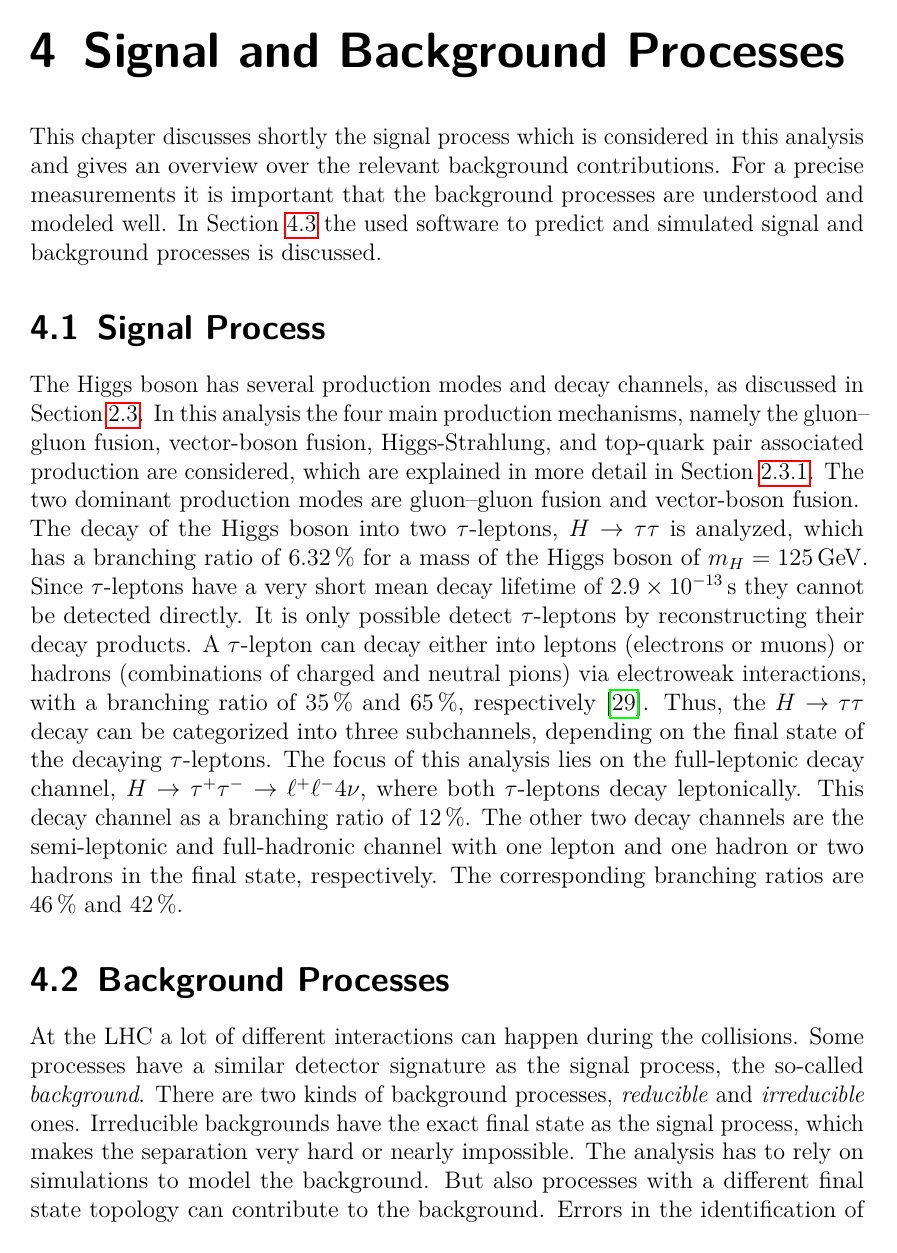
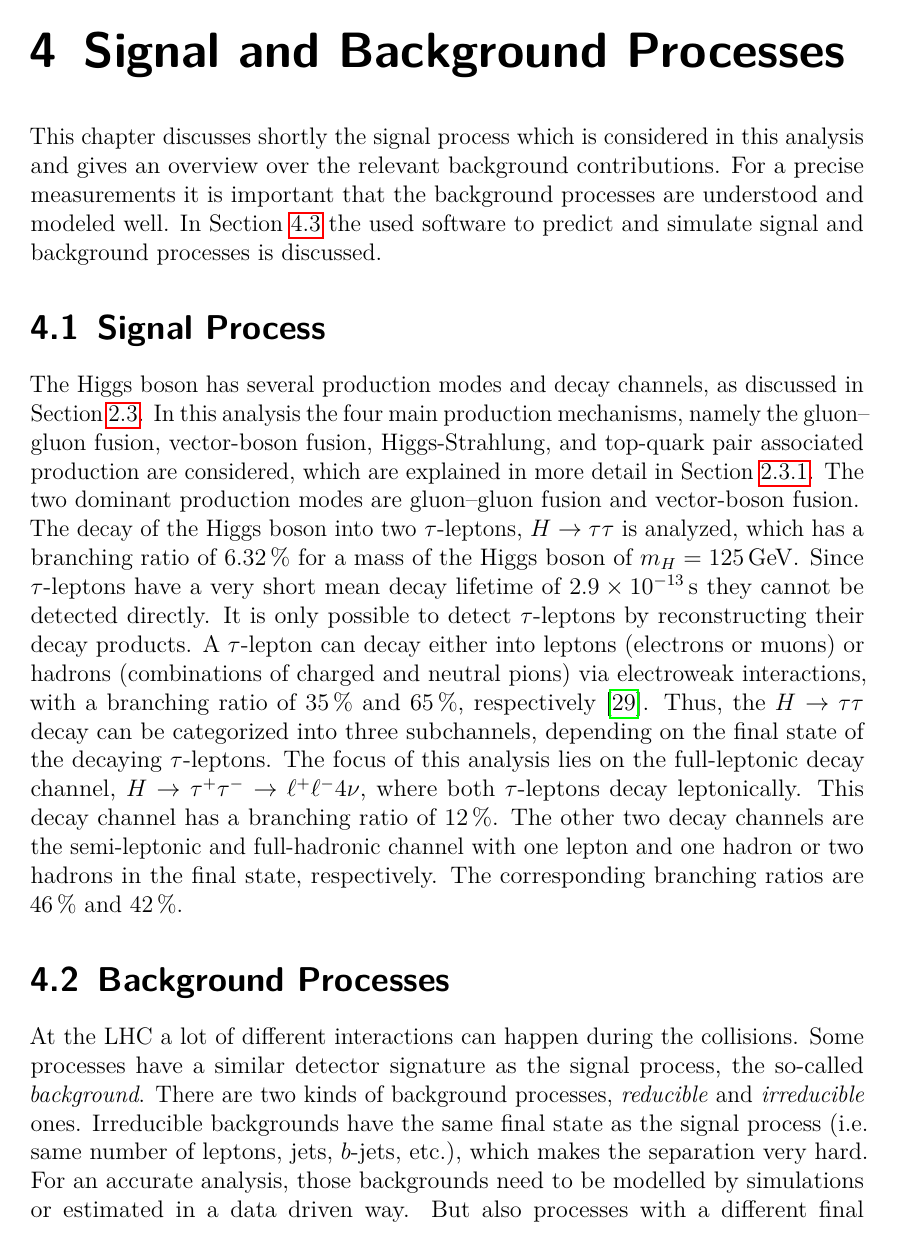
Before and after one commit to QuantumDancer/MasterThesis, a LaTeX thesis (main.tex, which reads processes.tex): page 25 of 72. Compiled offline with pdfLaTeX.

Commit message:
Corrections for processes

```diff
--- a/processes.tex
+++ b/processes.tex
@@ -3,7 +3,7 @@
 This chapter discusses shortly the signal process which is considered in this analysis and gives an overview
 over the relevant background contributions.
 For a precise measurements it is important that the background processes are understood and modeled well.
-In \cref{sec:processes:mc} the used software to predict and simulated signal and background processes is discussed.
+In \cref{sec:processes:mc} the used software to predict and simulate signal and background processes is discussed.
 
 \section{Signal Process}\label{sec:processes:signal}
 
@@ -16,12 +16,12 @@ The decay of the Higgs boson into two $\tau$-leptons, $\Htt$ is analyzed, which
 $\SI{6.32}{\percent}$ for a mass of the Higgs boson of $m_H = \SI{125}{\GeV}$.
 Since $\tau$-leptons have a very short mean decay lifetime of $\SI{2.9e-13}{\s}$ they cannot be detected
 directly.
-It is only possible detect $\tau$-leptons by reconstructing their decay products.
+It is only possible to detect $\tau$-leptons by reconstructing their decay products.
 A $\tau$-lepton can decay either into leptons (electrons or muons) or hadrons (combinations of charged and neutral pions)
 via electroweak interactions, with a branching ratio of \SI{35}{\percent} and \SI{65}{\percent}, respectively~\cite{PDG}.
 Thus, the $\Htt$ decay can be categorized into three subchannels, depending on the final state of the decaying $\tau$-leptons.
 The focus of this analysis lies on the full-leptonic decay channel, $\Httllfull$, where both $\tau$-leptons decay leptonically.
-This decay channel as a branching ratio of \SI{12}{\percent}.
+This decay channel has a branching ratio of \SI{12}{\percent}.
 The other two decay channels are the semi-leptonic and full-hadronic channel with one lepton and one hadron or two hadrons
 in the final state, respectively.
 The corresponding branching ratios are \SI{46}{\percent} and \SI{42}{\percent}.
@@ -31,8 +31,8 @@ The corresponding branching ratios are \SI{46}{\percent} and \SI{42}{\percent}.
 At the LHC a lot of different interactions can happen during the collisions.
 Some processes have a similar detector signature as the signal process, the so-called \emph{background}.
 There are two kinds of background processes, \emph{reducible} and \emph{irreducible} ones.
-Irreducible backgrounds have the exact final state as the signal process, which makes the separation very hard or nearly impossible.
-The analysis has to rely on simulations to model the background.
+Irreducible backgrounds have the same final state as the signal process (i.e.\ same number of leptons, jets, $b$-jets, etc.), which makes the separation very hard.
+For an accurate analysis, those backgrounds need to be modelled by simulations or estimated in a data driven way.
 But also processes with a different final state topology can contribute to the background.
 Errors in the identification of physical objects or reconstruction of the missing transverse energy can lead
 to a signal-like detector signature, even if the real event topology is different from the signal process.
```
Also changed, not shown: processes.tex (10 more changed lines).
